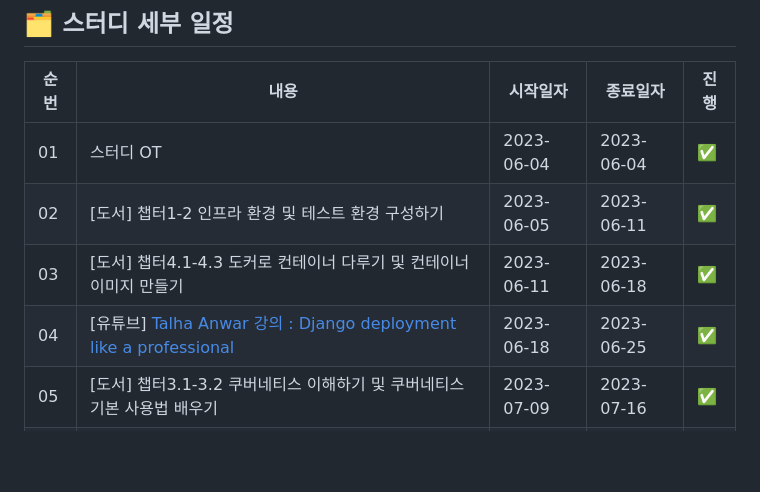
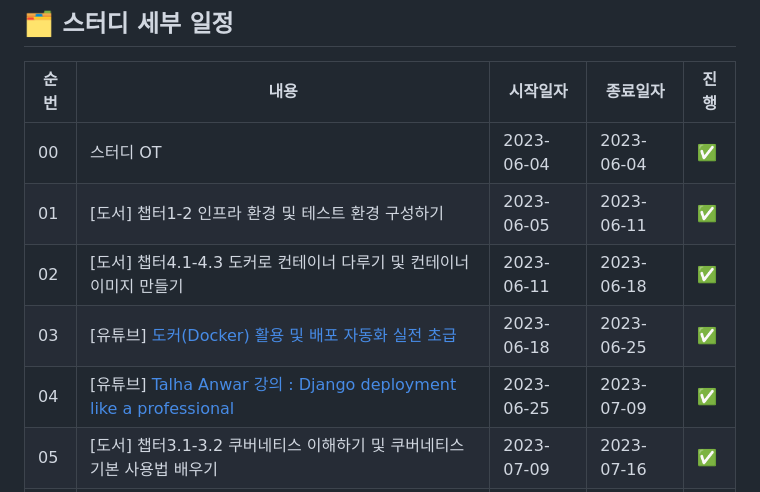
Before and after one commit to heewon00/MLInfraStudy, a Markdown page: README.md, the part around the change. Drawn GitHub-style; blank space fills up the shorter version.

```diff
--- a/README.md
+++ b/README.md
@@ -38,10 +38,11 @@
 
 |순번|내용|시작일자|종료일자|진행|
 |---|---|---|---|---|
-|01|스터디 OT|2023-06-04|2023-06-04|✅|
-|02|[도서] 챕터1-2 인프라 환경 및 테스트 환경 구성하기|2023-06-05|2023-06-11|✅|
-|03|[도서] 챕터4.1-4.3 도커로 컨테이너 다루기 및 컨테이너 이미지 만들기|2023-06-11|2023-06-18|✅|
-|04|[유튜브] [Talha Anwar 강의 : Django deployment like a professional](https://www.youtube.com/playlist?list=PLtGXgNsNHqPRIREAxyE47turTLeJMgXf2)|2023-06-18|2023-06-25|✅|
+|00|스터디 OT|2023-06-04|2023-06-04|✅|
+|01|[도서] 챕터1-2 인프라 환경 및 테스트 환경 구성하기|2023-06-05|2023-06-11|✅|
+|02|[도서] 챕터4.1-4.3 도커로 컨테이너 다루기 및 컨테이너 이미지 만들기|2023-06-11|2023-06-18|✅|
+|03|[유튜브] [도커(Docker) 활용 및 배포 자동화 실전 초급](https://www.youtube.com/playlist?list=PLRx0vPvlEmdChjc6N3JnLaX-Gihh5pHcx)|2023-06-18|2023-06-25|✅|
+|04|[유튜브] [Talha Anwar 강의 : Django deployment like a professional](https://www.youtube.com/playlist?list=PLtGXgNsNHqPRIREAxyE47turTLeJMgXf2)|2023-06-25|2023-07-09|✅|
 |05|[도서] 챕터3.1-3.2 쿠버네티스 이해하기 및 쿠버네티스 기본 사용법 배우기|2023-07-09|2023-07-16|✅|
 |06|[도서] 챕터3.3-3.4 쿠버네티스 연결을 담당하는 서비스 및 알아두면 쓸모 있는 쿠버네티스 오브젝트|2023-07-16|2023-07-26|✅|
 |07|[인프런] 챕터0~1 초보를 위한 쿠버네티스 안내서 & 1-6주차 정리|2023-07-26|2023-08-01|✅|
```
